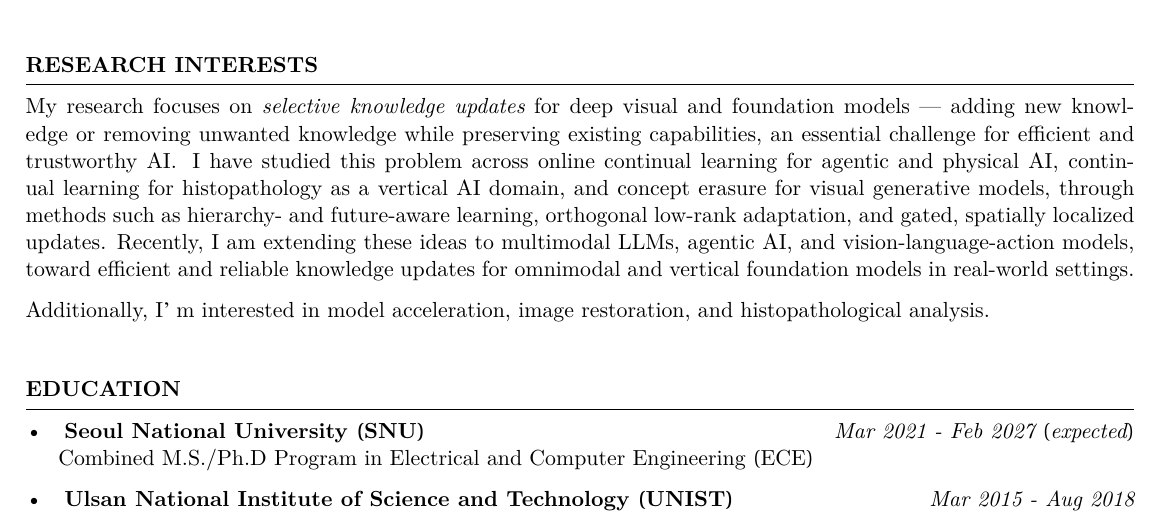
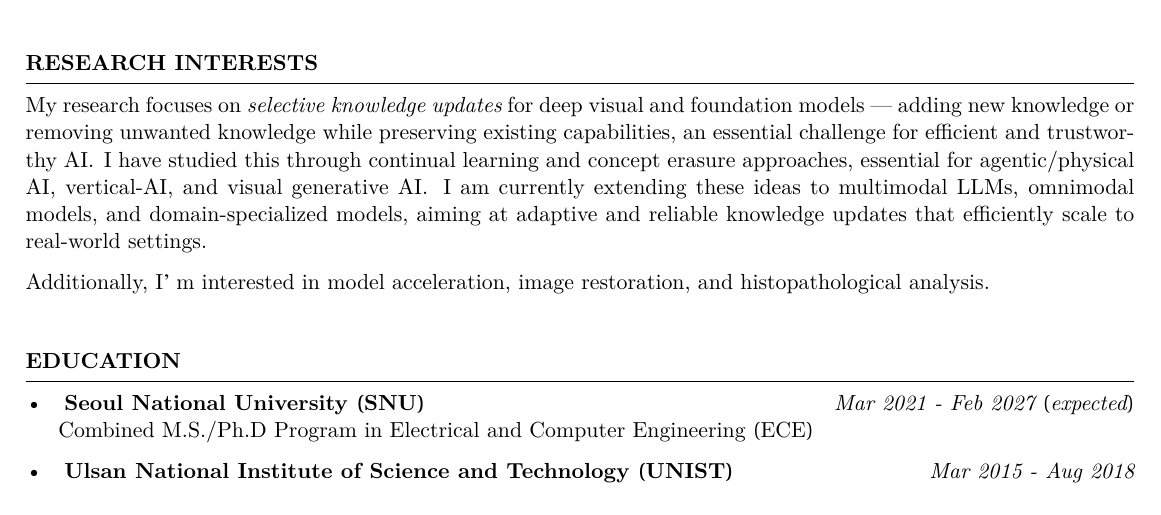
Before and after one commit to Hyun1A/hyun1a.github.io, a LaTeX CV (CV/resume_cisgrad.tex): part of page 1 of 4, cut so that both start at the same text. The pictures show the PDF file files/CV_bh_lee.pdf that the author committed with the source.

Commit message:
Update CV research interests and re-render PDF
Co-Authored-By: Claude Opus 4.8 <noreply@anthropic.com>

```diff
--- a/CV/resume_cisgrad.tex
+++ b/CV/resume_cisgrad.tex
@@ -112,7 +112,13 @@ single arrow head extend=.4cm,align=center }}
 
 \begin{rSection}{Research Interests}
 % My research focuses on continual learning, machine unlearning, and their applications to foundation models.
-My research focuses on \emph{selective knowledge updates} for deep visual and foundation models --- adding new knowledge or removing unwanted knowledge while preserving existing capabilities, an essential challenge for efficient and trustworthy AI. I have studied this problem across online continual learning for agentic and physical AI, continual learning for histopathology as a vertical AI domain, and concept erasure for visual generative models, through methods such as hierarchy- and future-aware learning, orthogonal low-rank adaptation, and gated, spatially localized updates. Recently, I am extending these ideas to multimodal LLMs, agentic AI, and vision-language-action models, toward efficient and reliable knowledge updates for omnimodal and vertical foundation models in real-world settings.
+My research focuses on \emph{selective knowledge updates} for deep visual and foundation models --- adding new knowledge or removing unwanted knowledge while preserving existing capabilities,
+an essential challenge for efficient and trustworthy AI.
+I have studied this through continual learning and concept erasure approaches,
+essential for agentic/physical AI, vertical-AI, and visual generative AI.
+I am currently extending these ideas to multimodal LLMs, omnimodal models, and domain-specialized models,
+aiming at adaptive and reliable knowledge updates that efficiently scale to real-world settings.
+
 
 Additionally, I’m interested in model acceleration, image restoration, and histopathological analysis. \\
 \end{rSection}
```
Also changed, not shown: files/CV_bh_lee.pdf.
